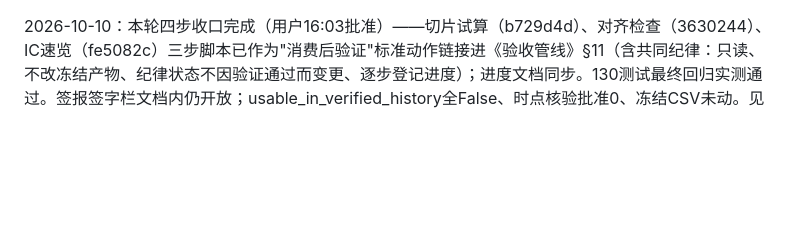
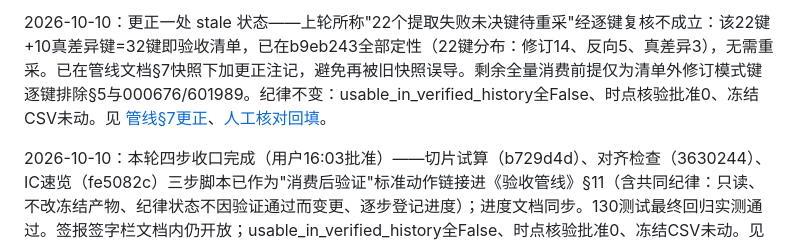
Before and after one commit to gh123678/computational-finance, a Markdown page: docs/research-progress.md, the part around the change. Drawn GitHub-style; blank space fills up the shorter version.

Commit message:
Correct stale snapshot: 22 extraction-failure keys were absorbed into the 32-key acceptance checklist and adjudicated at b9eb243 (14 revision/5 reverse/3 true diff); no re-collection needed

```diff
--- a/docs/research-progress.md
+++ b/docs/research-progress.md
@@ -1,3 +1,5 @@
+2026-10-10：更正一处 stale 状态——上轮所称"22个提取失败未决键待重采"经逐键复核不成立：该22键+10真差异键=32键即验收清单，已在b9eb243全部定性（22键分布：修订14、反向5、真差异3），无需重采。已在管线文档§7快照下加更正注记，避免再被旧快照误导。剩余全量消费前提仅为清单外修订模式键逐键排除§5与000676/601989。纪律不变：usable_in_verified_history全False、时点核验批准0、冻结CSV未动。见 [管线§7更正](2026-10-10-fundamental-data-acceptance-pipeline.md)、[人工核对回填](../output/announcement_financial_audit_20261007/case_review_20261009/manual_adjudication_20261010.csv)。
+
 2026-10-10：本轮四步收口完成（用户16:03批准）——切片试算（b729d4d）、对齐检查（3630244）、IC速览（fe5082c）三步脚本已作为"消费后验证"标准动作链接进《验收管线》§11（含共同纪律：只读、不改冻结产物、纪律状态不因验证通过而变更、逐步登记进度）；进度文档同步。130测试最终回归实测通过。签报签字栏文档内仍开放；usable_in_verified_history全False、时点核验批准0、冻结CSV未动。见 [验收管线§11](2026-10-10-fundamental-data-acceptance-pipeline.md)、[门槛放行签报](../output/announcement_financial_audit_20261007/case_review_20261009/profit-dedt-enablement-signoff-20261010.md)。
 
 2026-10-10：profit_dedt切片相关性/IC速览完成（用户15:48批准，只读诊断不进模型）。新脚本`scripts/profile_profit_dedt_slice_ic.py`在2410行拼接面板回接label后分三层出数，产出`output/profit_dedt_slice_ic_20261010/`：L1池化Spearman——lowvol20 +0.379/vol20 −0.379（利润水平与低波同向，规模效应）、动量/反转≈0；L2键级n=22——窗口均label +0.20；L3逐日基本面截面IC（247截面、每日期n均值8.7、n≥3）——profit_dedt均值IC 0.0864、中位0.1071、std 0.45，同截面lowvol20 0.158/vol20 −0.158作参照；背景对照全股票池量价IC与既往研究一致（lowvol20 +0.094、momentum20 −0.057）。同一键值窗口内逐日重复、IC高度自相关，显著性不按独立样本解释；未调规模行业，不构成因子有效性证据。纪律不变：usable_in_verified_history全False、时点核验批准0、冻结CSV未动；130测试提交前实测通过。见 [IC速览报告](../output/profit_dedt_slice_ic_20261010/report.md)、[逐日IC](../output/profit_dedt_slice_ic_20261010/per_section_ic.csv)。
```
Also changed, not shown: docs/2026-10-10-fundamental-data-acceptance-pipeline.md (+2 -0 lines).
